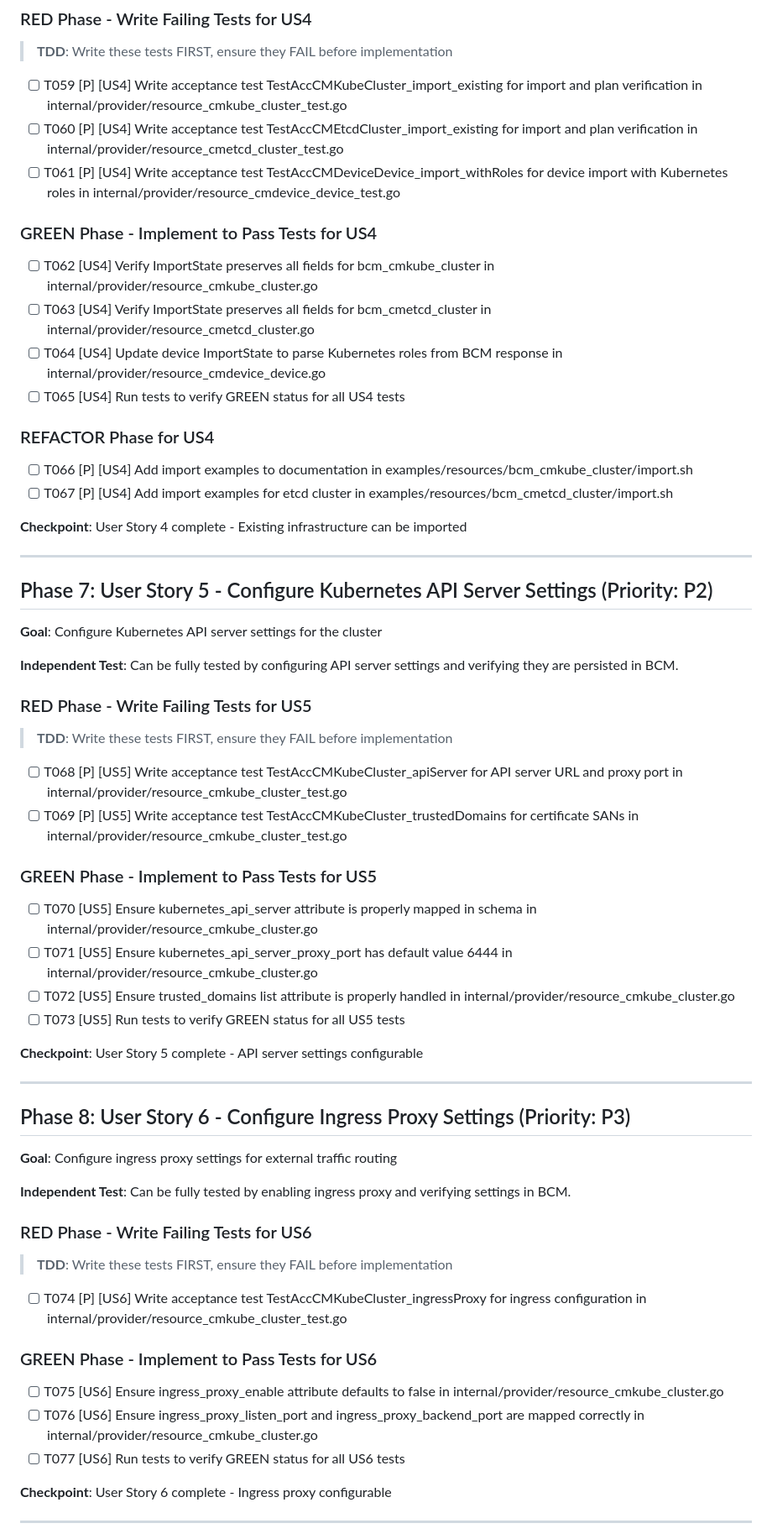
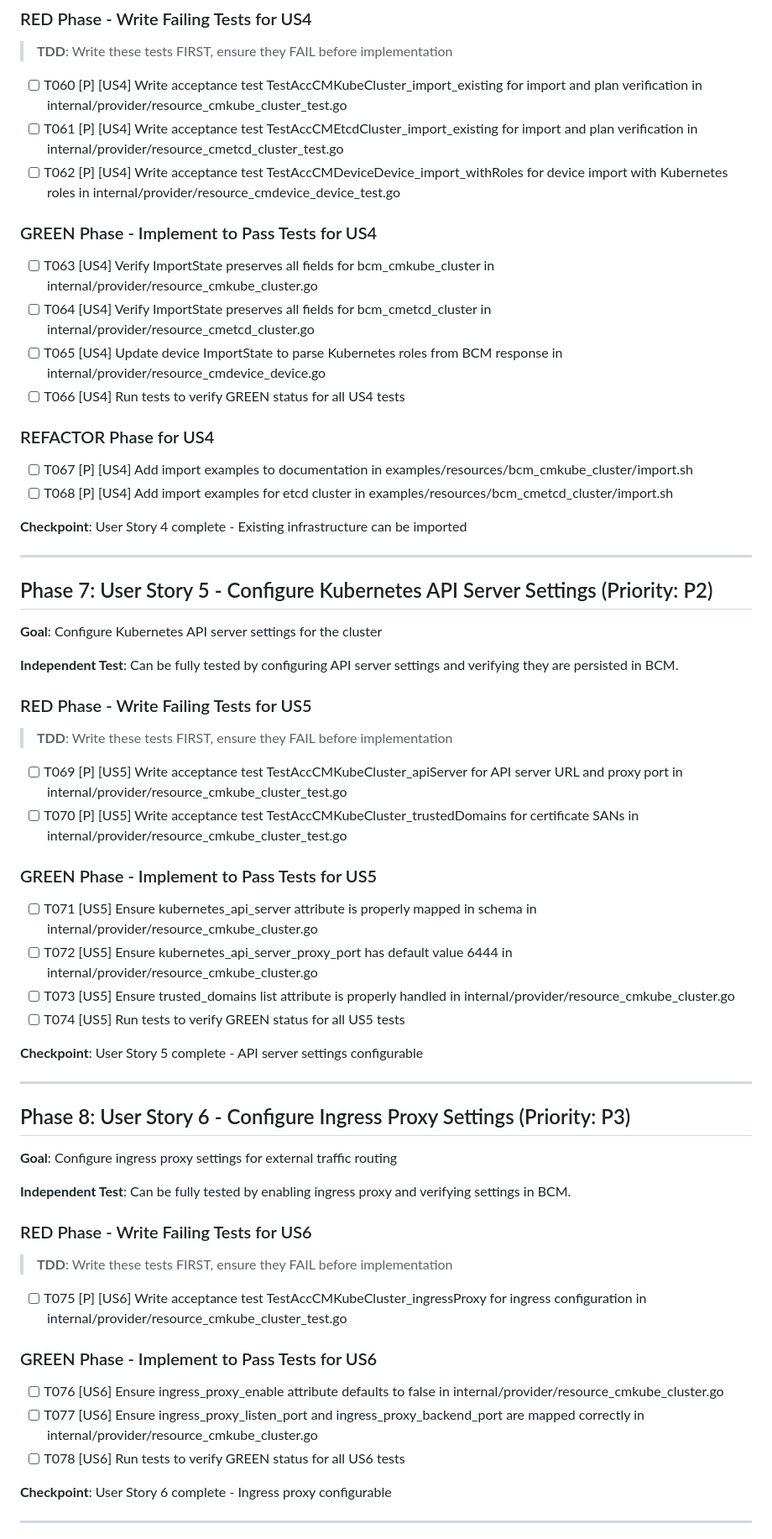
Before and after one commit to hashi-demo-lab/terraform-provider-bcm, a Markdown page: specs/002-cmkube-api-alignment/tasks.md, the part around one of its changes. Shown at 84% size. Drawn GitHub-style.

```diff
--- a/specs/002-cmkube-api-alignment/tasks.md
+++ b/specs/002-cmkube-api-alignment/tasks.md
@@ -177,21 +180,21 @@
 
 > **TDD**: Write these tests FIRST, ensure they FAIL before implementation
 
-- [ ] T059 [P] [US4] Write acceptance test TestAccCMKubeCluster_import_existing for import and plan verification in internal/provider/resource_cmkube_cluster_test.go
-- [ ] T060 [P] [US4] Write acceptance test TestAccCMEtcdCluster_import_existing for import and plan verification in internal/provider/resource_cmetcd_cluster_test.go
-- [ ] T061 [P] [US4] Write acceptance test TestAccCMDeviceDevice_import_withRoles for device import with Kubernetes roles in internal/provider/resource_cmdevice_device_test.go
+- [ ] T060 [P] [US4] Write acceptance test TestAccCMKubeCluster_import_existing for import and plan verification in internal/provider/resource_cmkube_cluster_test.go
+- [ ] T061 [P] [US4] Write acceptance test TestAccCMEtcdCluster_import_existing for import and plan verification in internal/provider/resource_cmetcd_cluster_test.go
+- [ ] T062 [P] [US4] Write acceptance test TestAccCMDeviceDevice_import_withRoles for device import with Kubernetes roles in internal/provider/resource_cmdevice_device_test.go
 
 ### GREEN Phase - Implement to Pass Tests for US4
 
-- [ ] T062 [US4] Verify ImportState preserves all fields for bcm_cmkube_cluster in internal/provider/resource_cmkube_cluster.go
-- [ ] T063 [US4] Verify ImportState preserves all fields for bcm_cmetcd_cluster in internal/provider/resource_cmetcd_cluster.go
-- [ ] T064 [US4] Update device ImportState to parse Kubernetes roles from BCM response in internal/provider/resource_cmdevice_device.go
-- [ ] T065 [US4] Run tests to verify GREEN status for all US4 tests
+- [ ] T063 [US4] Verify ImportState preserves all fields for bcm_cmkube_cluster in internal/provider/resource_cmkube_cluster.go
+- [ ] T064 [US4] Verify ImportState preserves all fields for bcm_cmetcd_cluster in internal/provider/resource_cmetcd_cluster.go
+- [ ] T065 [US4] Update device ImportState to parse Kubernetes roles from BCM response in internal/provider/resource_cmdevice_device.go
+- [ ] T066 [US4] Run tests to verify GREEN status for all US4 tests
 
 ### REFACTOR Phase for US4
 
-- [ ] T066 [P] [US4] Add import examples to documentation in examples/resources/bcm_cmkube_cluster/import.sh
-- [ ] T067 [P] [US4] Add import examples for etcd cluster in examples/resources/bcm_cmetcd_cluster/import.sh
+- [ ] T067 [P] [US4] Add import examples to documentation in examples/resources/bcm_cmkube_cluster/import.sh
+- [ ] T068 [P] [US4] Add import examples for etcd cluster in examples/resources/bcm_cmetcd_cluster/import.sh
 
 **Checkpoint**: User Story 4 complete - Existing infrastructure can be imported
 
@@ -207,15 +210,15 @@
 
 > **TDD**: Write these tests FIRST, ensure they FAIL before implementation
 
-- [ ] T068 [P] [US5] Write acceptance test TestAccCMKubeCluster_apiServer for API server URL and proxy port in internal/provider/resource_cmkube_cluster_test.go
-- [ ] T069 [P] [US5] Write acceptance test TestAccCMKubeCluster_trustedDomains for certificate SANs in internal/provider/resource_cmkube_cluster_test.go
+- [ ] T069 [P] [US5] Write acceptance test TestAccCMKubeCluster_apiServer for API server URL and proxy port in internal/provider/resource_cmkube_cluster_test.go
+- [ ] T070 [P] [US5] Write acceptance test TestAccCMKubeCluster_trustedDomains for certificate SANs in internal/provider/resource_cmkube_cluster_test.go
 
 ### GREEN Phase - Implement to Pass Tests for US5
 
-- [ ] T070 [US5] Ensure kubernetes_api_server attribute is properly mapped in schema in internal/provider/resource_cmkube_cluster.go
-- [ ] T071 [US5] Ensure kubernetes_api_server_proxy_port has default value 6444 in internal/provider/resource_cmkube_cluster.go
-- [ ] T072 [US5] Ensure trusted_domains list attribute is properly handled in internal/provider/resource_cmkube_cluster.go
-- [ ] T073 [US5] Run tests to verify GREEN status for all US5 tests
+- [ ] T071 [US5] Ensure kubernetes_api_server attribute is properly mapped in schema in internal/provider/resource_cmkube_cluster.go
+- [ ] T072 [US5] Ensure kubernetes_api_server_proxy_port has default value 6444 in internal/provider/resource_cmkube_cluster.go
+- [ ] T073 [US5] Ensure trusted_domains list attribute is properly handled in internal/provider/resource_cmkube_cluster.go
+- [ ] T074 [US5] Run tests to verify GREEN status for all US5 tests
 
 **Checkpoint**: User Story 5 complete - API server settings configurable
 
@@ -231,13 +234,13 @@
 
 > **TDD**: Write these tests FIRST, ensure they FAIL before implementation
 
-- [ ] T074 [P] [US6] Write acceptance test TestAccCMKubeCluster_ingressProxy for ingress configuration in internal/provider/resource_cmkube_cluster_test.go
+- [ ] T075 [P] [US6] Write acceptance test TestAccCMKubeCluster_ingressProxy for ingress configuration in internal/provider/resource_cmkube_cluster_test.go
 
 ### GREEN Phase - Implement to Pass Tests for US6
 
-- [ ] T075 [US6] Ensure ingress_proxy_enable attribute defaults to false in internal/provider/resource_cmkube_cluster.go
-- [ ] T076 [US6] Ensure ingress_proxy_listen_port and ingress_proxy_backend_port are mapped correctly in internal/provider/resource_cmkube_cluster.go
-- [ ] T077 [US6] Run tests to verify GREEN status for all US6 tests
+- [ ] T076 [US6] Ensure ingress_proxy_enable attribute defaults to false in internal/provider/resource_cmkube_cluster.go
+- [ ] T077 [US6] Ensure ingress_proxy_listen_port and ingress_proxy_backend_port are mapped correctly in internal/provider/resource_cmkube_cluster.go
+- [ ] T078 [US6] Run tests to verify GREEN status for all US6 tests
 
 **Checkpoint**: User Story 6 complete - Ingress proxy configurable
 
```
Also changed, not shown: other parts of specs/002-cmkube-api-alignment/tasks.md (+32 -29 lines).
